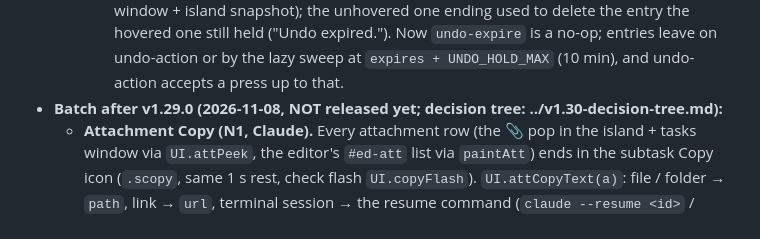
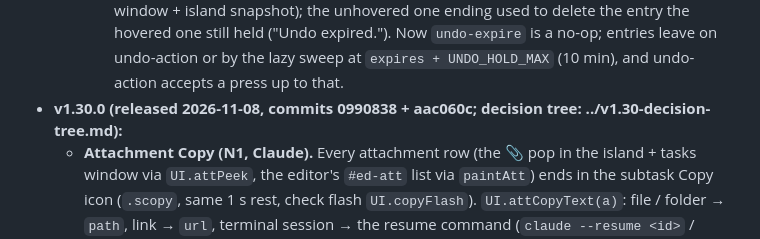
Before and after one commit to abdallahmagdy15/todos-island, a Markdown page: AGENTS.md, the part around the change. Rendered like a GitHub page.

Commit message:
docs(agents): mark the 2026-11-08 batch as released v1.30.0

```diff
--- a/AGENTS.md
+++ b/AGENTS.md
@@ -297,7 +297,7 @@ In-memory `undoLog` Map in main.js: one tokened entry per interaction, exact rol
     - **A reorder drop moves the row in the frozen order too** (`order[currentTab]`, ORDER STAYS PUT): before, the note changed but the row snapped back on screen.
     - **The phase step field is placed by its unit** (`atUnit` / `fieldAfter` in panels.js), never by a row title: two rows sharing a title showed two fields. The field is 26 px high.
     - **Undo clock = the bubble's countdown.** The same token shows in TWO bubbles (tasks window + island snapshot); the unhovered one ending used to delete the entry the hovered one still held ("Undo expired."). Now `undo-expire` is a no-op; entries leave on undo-action or by the lazy sweep at `expires + UNDO_HOLD_MAX` (10 min), and undo-action accepts a press up to that.
-- **Batch after v1.29.0 (2026-11-08, NOT released yet; decision tree: ../v1.30-decision-tree.md):**
+- **v1.30.0 (released 2026-11-08, commits 0990838 + aac060c; decision tree: ../v1.30-decision-tree.md):**
   - **Attachment Copy (N1, Claude).** Every attachment row (the 📎 pop in the island + tasks window via `UI.attPeek`, the editor's `#ed-att` list via `paintAtt`) ends in the subtask Copy icon (`.scopy`, same 1 s rest, check flash `UI.copyFlash`). `UI.attCopyText(a)`: file / folder → `path`, link → `url`, terminal session → the resume command (`claude --resume <id>` / `codex resume <id>` / `opencode . -s <id>`), desktop session → `name` (the STORED name; a click on the row still re-reads the current Claude name). It only writes the clipboard (`window.api.copyText`); opening still goes through main by index (lib/attach.js rule holds). `attPeek` rows are now `.arow` wrappers (an item `button[data-i]` + the Copy button) because a button can't hold a button; `.apop button` styles became `.apop button[data-i]`. Strings `att.copy.path|link|cmd|app`.
   - **Multiline subtasks (N2, GLM-5.3, owner pick A).** In the 3 subtask fields (`#ed-sub` add, `.step-in` step, `.sub-edit` rename — all `<textarea rows=1>` now) Enter adds / saves and Shift+Enter breaks the line; `UI.multiField(ta, { onEnter, maxLines: 3 })` grows them to 3 lines, then they scroll. `UI.splitSub(v)`: the first non-blank line = the title, the other non-blank lines = the subtask's DESCRIPTION. The note stores them as plain lines right under the subtask, one level deeper (Obsidian reads them as part of the item): `NoteFile.subNotesOf(parent, sub)`, `addSubtask(…, notes)`, `setSubNotes(parentId, subTitle, lines)`; IPC `add-subtask` / `rename-subtask` take a `notes` argument; the snapshot's subtask carries `n`. They render as `.snote` (small muted italic, inside `.st`) in the island, tasks window and editor; the subtask Copy copies title + description; the tasks-window search matches them; Share Markdown moves / filters / day-trims them with their subtask, Share plain prints `_note_` after the `* sub` / `◦ step` line. A done subtask's line-through also crosses its description (text-decoration propagates). The task composer keeps its 6 lines (owner).
 - **`##` headings stand out (owner 2026-10-08):** every `## Title` (island `.sec`, tasks window / Settings / onboarding `.md-h`, Advanced, Share's `.sh-sec`) wears the `##` in the accent (bold mono) with the name in ink; island and Settings headings trail a rule that starts in the accent and fades out (RTL mirrored). Accent text is already contrast-gated over every surface.
```
